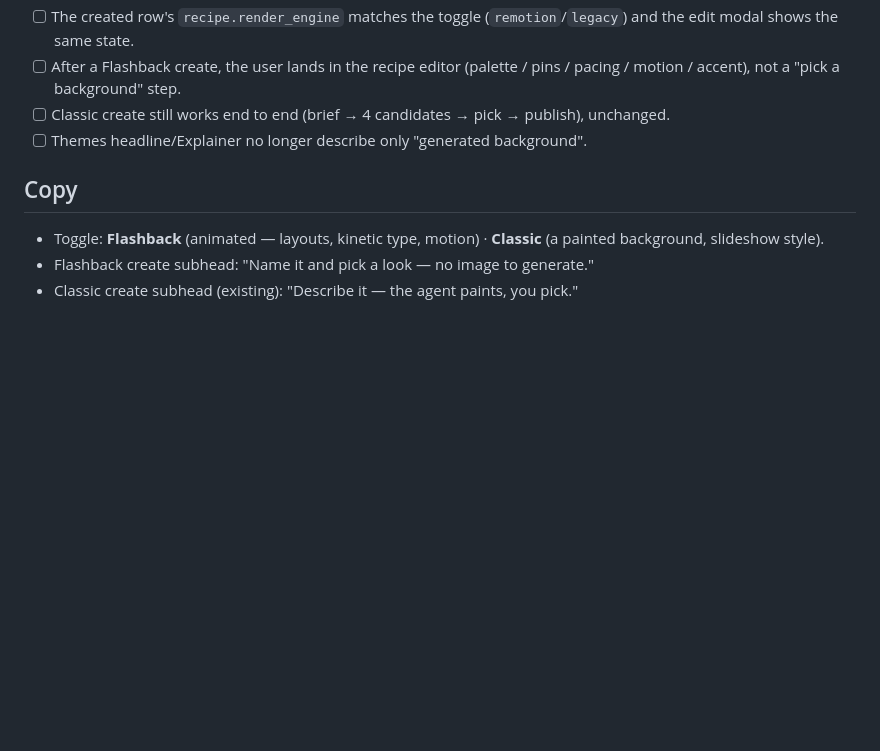
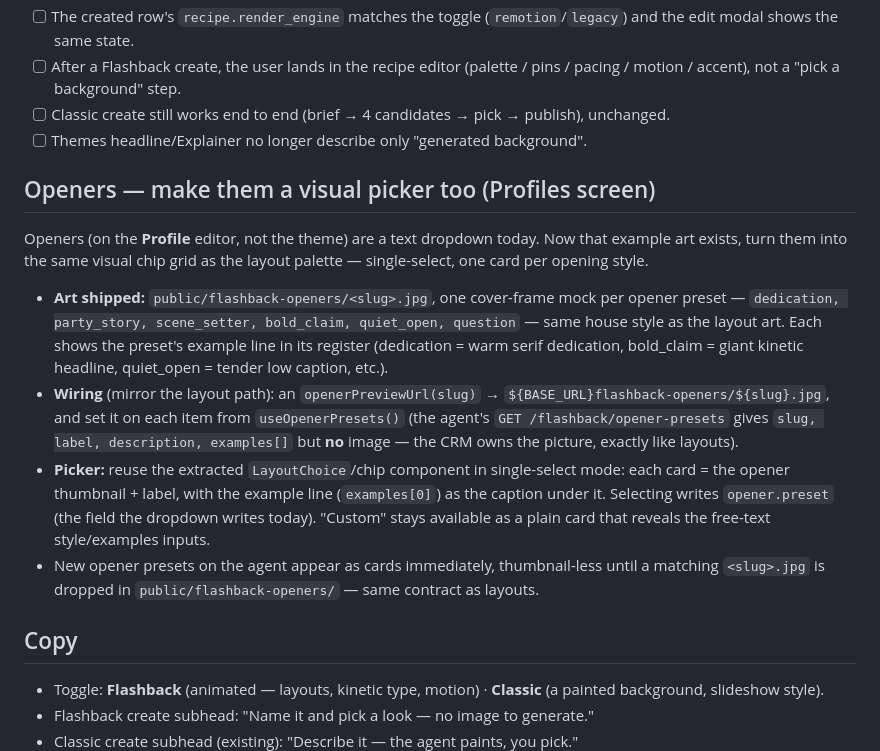
Before and after one commit to FlashbackAi/AgentMeeMaw, a Markdown page: docs/FLASHBACK_THEME_CREATE_CRM_PROMPT.md, the part around the change. Rendered like a GitHub page; blank space fills up the shorter version.

Commit message:
docs(flashback): opener presets as a visual picker + generated example art
Generated 6 opener cover-frame example images (public/flashback-openers/<slug>.jpg,
the opener equivalent of the layout art) and spec the Profiles-screen opener
dropdown becoming the same single-select visual chip grid, with the CRM owning
the images (agent supplies slug/label/examples only), mirroring the layout path.

Co-authored-by: 5mokshith <mokshithrao1481@gmail.com>

```diff
--- a/docs/FLASHBACK_THEME_CREATE_CRM_PROMPT.md
+++ b/docs/FLASHBACK_THEME_CREATE_CRM_PROMPT.md
@@ -228,6 +228,31 @@ So a user can type only a display name + slug and hit Create.
       publish), unchanged.
 - [ ] Themes headline/Explainer no longer describe only "generated background".
 
+## Openers — make them a visual picker too (Profiles screen)
+
+Openers (on the **Profile** editor, not the theme) are a text dropdown today.
+Now that example art exists, turn them into the same visual chip grid as the
+layout palette — single-select, one card per opening style.
+
+- **Art shipped:** `public/flashback-openers/<slug>.jpg`, one cover-frame mock
+  per opener preset — `dedication, party_story, scene_setter, bold_claim,
+  quiet_open, question` — same house style as the layout art. Each shows the
+  preset's example line in its register (dedication = warm serif dedication,
+  bold_claim = giant kinetic headline, quiet_open = tender low caption, etc.).
+- **Wiring** (mirror the layout path): an `openerPreviewUrl(slug)` →
+  `${BASE_URL}flashback-openers/${slug}.jpg`, and set it on each item from
+  `useOpenerPresets()` (the agent's `GET /flashback/opener-presets` gives
+  `slug, label, description, examples[]` but **no** image — the CRM owns the
+  picture, exactly like layouts).
+- **Picker:** reuse the extracted `LayoutChoice`/chip component in single-select
+  mode: each card = the opener thumbnail + label, with the example line
+  (`examples[0]`) as the caption under it. Selecting writes `opener.preset`
+  (the field the dropdown writes today). "Custom" stays available as a plain
+  card that reveals the free-text style/examples inputs.
+- New opener presets on the agent appear as cards immediately, thumbnail-less
+  until a matching `<slug>.jpg` is dropped in `public/flashback-openers/` — same
+  contract as layouts.
+
 ## Copy
 
 - Toggle: **Flashback** (animated — layouts, kinetic type, motion) ·
```
